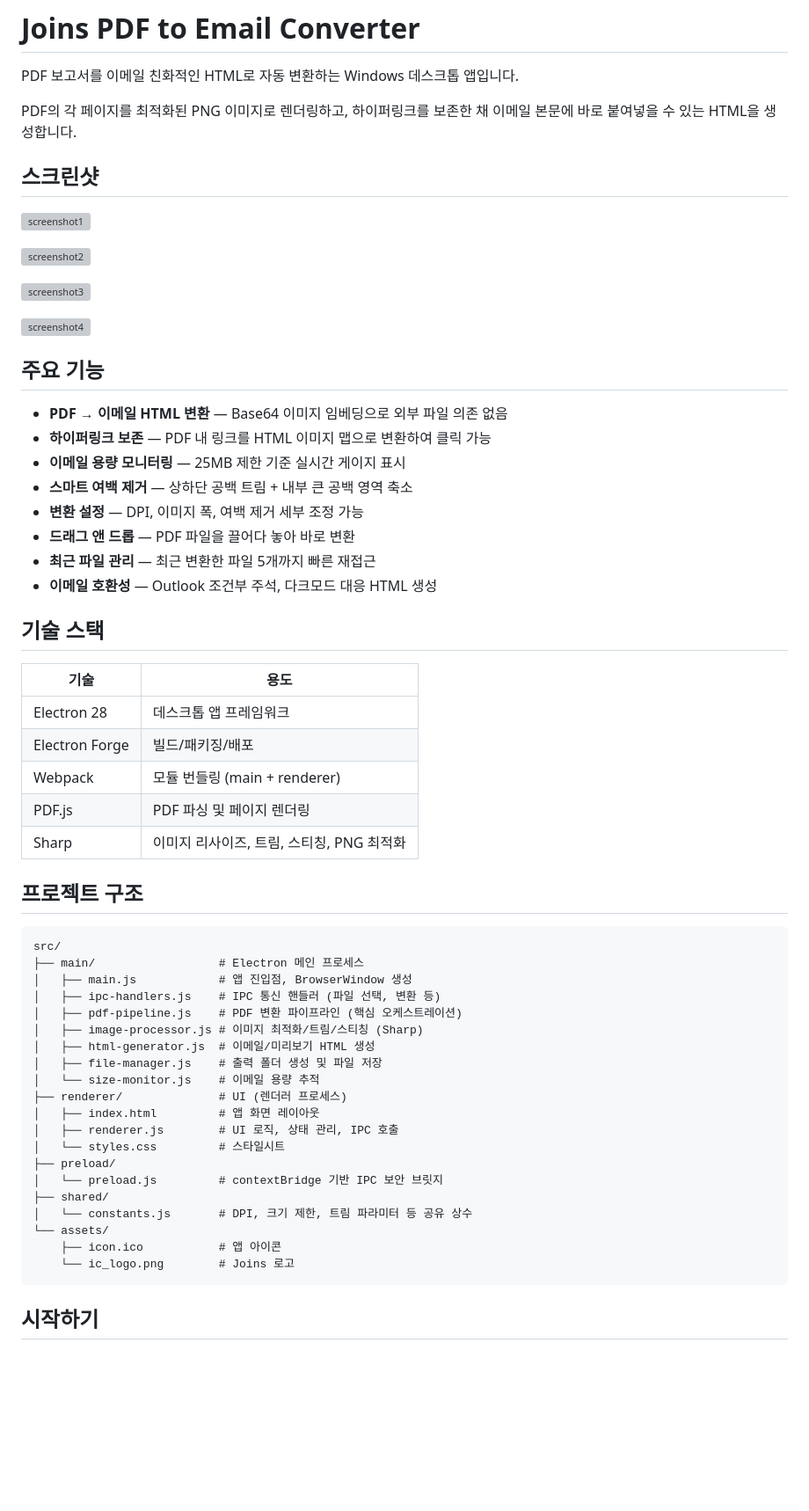
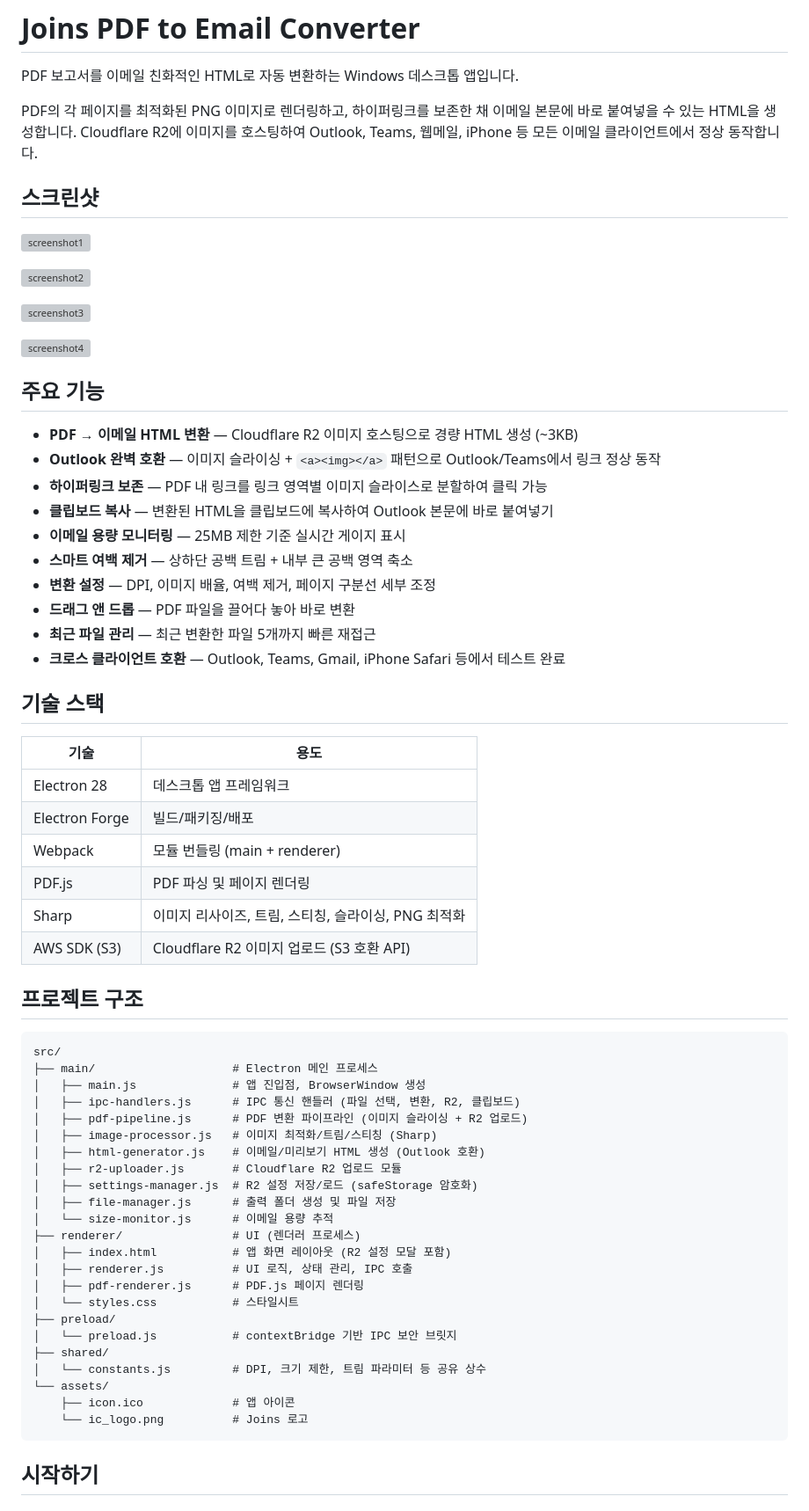
Before and after one commit to JungByungOk/Joins-PDF2EmailHtml-Converter, a Markdown page: README.md, the part around one of its changes. Shown at 88% size. Rendered like a GitHub page; blank space fills up the shorter version; grey boxes are pictures that could not be loaded.

````diff
--- a/README.md
+++ b/README.md
@@ -2,7 +2,7 @@
 
 PDF 보고서를 이메일 친화적인 HTML로 자동 변환하는 Windows 데스크톱 앱입니다.
 
-PDF의 각 페이지를 최적화된 PNG 이미지로 렌더링하고, 하이퍼링크를 보존한 채 이메일 본문에 바로 붙여넣을 수 있는 HTML을 생성합니다.
+PDF의 각 페이지를 최적화된 PNG 이미지로 렌더링하고, 하이퍼링크를 보존한 채 이메일 본문에 바로 붙여넣을 수 있는 HTML을 생성합니다. Cloudflare R2에 이미지를 호스팅하여 Outlook, Teams, 웹메일, iPhone 등 모든 이메일 클라이언트에서 정상 동작합니다.
 
 ## 스크린샷
 
@@ -16,14 +16,16 @@ PDF의 각 페이지를 최적화된 PNG 이미지로 렌더링하고, 하이퍼
 
 ## 주요 기능
 
-- **PDF → 이메일 HTML 변환** — Base64 이미지 임베딩으로 외부 파일 의존 없음
-- **하이퍼링크 보존** — PDF 내 링크를 HTML 이미지 맵으로 변환하여 클릭 가능
+- **PDF → 이메일 HTML 변환** — Cloudflare R2 이미지 호스팅으로 경량 HTML 생성 (~3KB)
+- **Outlook 완벽 호환** — 이미지 슬라이싱 + `<a><img></a>` 패턴으로 Outlook/Teams에서 링크 정상 동작
+- **하이퍼링크 보존** — PDF 내 링크를 링크 영역별 이미지 슬라이스로 분할하여 클릭 가능
+- **클립보드 복사** — 변환된 HTML을 클립보드에 복사하여 Outlook 본문에 바로 붙여넣기
 - **이메일 용량 모니터링** — 25MB 제한 기준 실시간 게이지 표시
 - **스마트 여백 제거** — 상하단 공백 트림 + 내부 큰 공백 영역 축소
-- **변환 설정** — DPI, 이미지 폭, 여백 제거 세부 조정 가능
+- **변환 설정** — DPI, 이미지 배율, 여백 제거, 페이지 구분선 세부 조정
 - **드래그 앤 드롭** — PDF 파일을 끌어다 놓아 바로 변환
 - **최근 파일 관리** — 최근 변환한 파일 5개까지 빠른 재접근
-- **이메일 호환성** — Outlook 조건부 주석, 다크모드 대응 HTML 생성
+- **크로스 클라이언트 호환** — Outlook, Teams, Gmail, iPhone Safari 등에서 테스트 완료
 
 ## 기술 스택
 
@@ -33,31 +35,35 @@ PDF의 각 페이지를 최적화된 PNG 이미지로 렌더링하고, 하이퍼
 | Electron Forge | 빌드/패키징/배포 |
 | Webpack | 모듈 번들링 (main + renderer) |
 | PDF.js | PDF 파싱 및 페이지 렌더링 |
-| Sharp | 이미지 리사이즈, 트림, 스티칭, PNG 최적화 |
+| Sharp | 이미지 리사이즈, 트림, 스티칭, 슬라이싱, PNG 최적화 |
+| AWS SDK (S3) | Cloudflare R2 이미지 업로드 (S3 호환 API) |
 
 ## 프로젝트 구조
 
 ```
 src/
-├── main/                  # Electron 메인 프로세스
-│   ├── main.js            # 앱 진입점, BrowserWindow 생성
-│   ├── ipc-handlers.js    # IPC 통신 핸들러 (파일 선택, 변환 등)
-│   ├── pdf-pipeline.js    # PDF 변환 파이프라인 (핵심 오케스트레이션)
-│   ├── image-processor.js # 이미지 최적화/트림/스티칭 (Sharp)
-│   ├── html-generator.js  # 이메일/미리보기 HTML 생성
-│   ├── file-manager.js    # 출력 폴더 생성 및 파일 저장
-│   └── size-monitor.js    # 이메일 용량 추적
-├── renderer/              # UI (렌더러 프로세스)
-│   ├── index.html         # 앱 화면 레이아웃
-│   ├── renderer.js        # UI 로직, 상태 관리, IPC 호출
-│   └── styles.css         # 스타일시트
+├── main/                    # Electron 메인 프로세스
+│   ├── main.js              # 앱 진입점, BrowserWindow 생성
+│   ├── ipc-handlers.js      # IPC 통신 핸들러 (파일 선택, 변환, R2, 클립보드)
+│   ├── pdf-pipeline.js      # PDF 변환 파이프라인 (이미지 슬라이싱 + R2 업로드)
+│   ├── image-processor.js   # 이미지 최적화/트림/스티칭 (Sharp)
+│   ├── html-generator.js    # 이메일/미리보기 HTML 생성 (Outlook 호환)
+│   ├── r2-uploader.js       # Cloudflare R2 업로드 모듈
+│   ├── settings-manager.js  # R2 설정 저장/로드 (safeStorage 암호화)
+│   ├── file-manager.js      # 출력 폴더 생성 및 파일 저장
+│   └── size-monitor.js      # 이메일 용량 추적
+├── renderer/                # UI (렌더러 프로세스)
+│   ├── index.html           # 앱 화면 레이아웃 (R2 설정 모달 포함)
+│   ├── renderer.js          # UI 로직, 상태 관리, IPC 호출
+│   ├── pdf-renderer.js      # PDF.js 페이지 렌더링
+│   └── styles.css           # 스타일시트
 ├── preload/
-│   └── preload.js         # contextBridge 기반 IPC 보안 브릿지
+│   └── preload.js           # contextBridge 기반 IPC 보안 브릿지
 ├── shared/
-│   └── constants.js       # DPI, 크기 제한, 트림 파라미터 등 공유 상수
+│   └── constants.js         # DPI, 크기 제한, 트림 파라미터 등 공유 상수
 └── assets/
-    ├── icon.ico           # 앱 아이콘
-    └── ic_logo.png        # Joins 로고
+    ├── icon.ico             # 앱 아이콘
+    └── ic_logo.png          # Joins 로고
 ```
 
 ## 시작하기
````
Also changed, not shown: other parts of README.md (+79 -17 lines).
